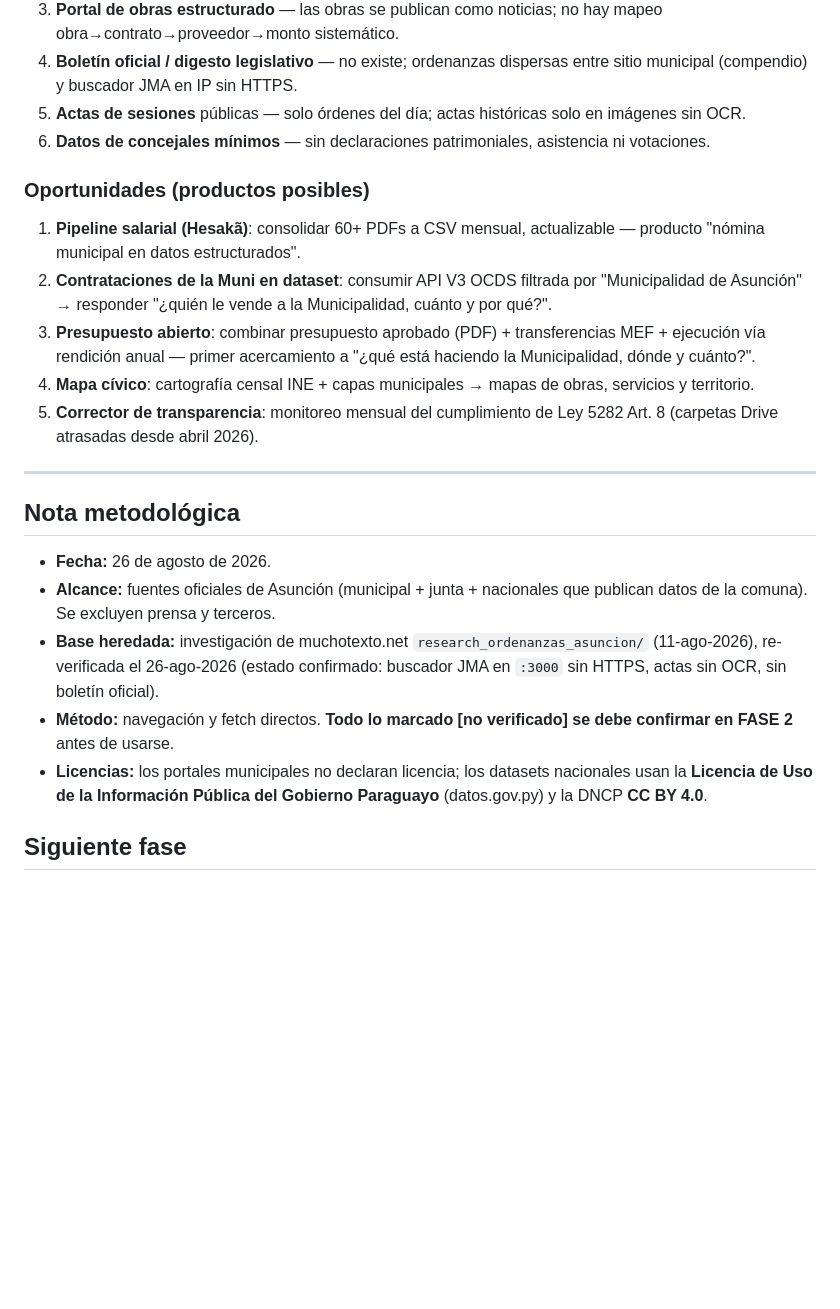
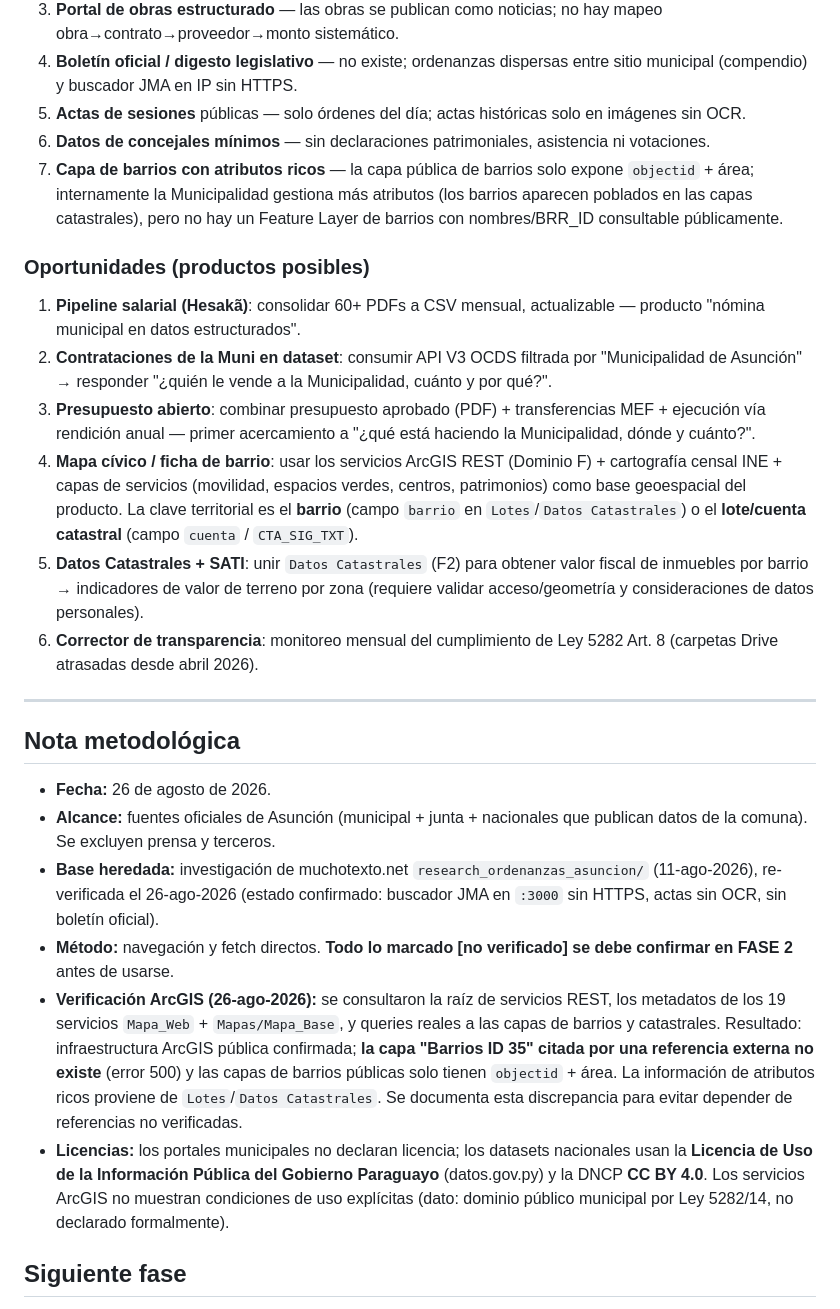
Before and after one commit to miravosqueinteresante/datos-publicos, a Markdown page: DATA_INVENTORY.md, the part around one of its changes. Drawn GitHub-style; blank space fills up the shorter version.

Commit message:
docs: add ArcGIS REST services to data inventory (FASE 1 update)

```diff
--- a/DATA_INVENTORY.md
+++ b/DATA_INVENTORY.md
@@ -111,14 +137,16 @@
 4. **Boletín oficial / digesto legislativo** — no existe; ordenanzas dispersas entre sitio municipal (compendio) y buscador JMA en IP sin HTTPS.
 5. **Actas de sesiones** públicas — solo órdenes del día; actas históricas solo en imágenes sin OCR.
 6. **Datos de concejales mínimos** — sin declaraciones patrimoniales, asistencia ni votaciones.
+7. **Capa de barrios con atributos ricos** — la capa pública de barrios solo expone `objectid` + área; internamente la Municipalidad gestiona más atributos (los barrios aparecen poblados en las capas catastrales), pero no hay un Feature Layer de barrios con nombres/BRR_ID consultable públicamente.
 
 ### Oportunidades (productos posibles)
 
 1. **Pipeline salarial (Hesakã)**: consolidar 60+ PDFs a CSV mensual, actualizable — producto "nómina municipal en datos estructurados".
 2. **Contrataciones de la Muni en dataset**: consumir API V3 OCDS filtrada por "Municipalidad de Asunción" → responder "¿quién le vende a la Municipalidad, cuánto y por qué?".
 3. **Presupuesto abierto**: combinar presupuesto aprobado (PDF) + transferencias MEF + ejecución vía rendición anual — primer acercamiento a "¿qué está haciendo la Municipalidad, dónde y cuánto?".
-4. **Mapa cívico**: cartografía censal INE + capas municipales → mapas de obras, servicios y territorio.
-5. **Corrector de transparencia**: monitoreo mensual del cumplimiento de Ley 5282 Art. 8 (carpetas Drive atrasadas desde abril 2026).
+4. **Mapa cívico / ficha de barrio**: usar los servicios ArcGIS REST (Dominio F) + cartografía censal INE + capas de servicios (movilidad, espacios verdes, centros, patrimonios) como base geoespacial del producto. La clave territorial es el **barrio** (campo `barrio` en `Lotes`/`Datos Catastrales`) o el **lote/cuenta catastral** (campo `cuenta` / `CTA_SIG_TXT`).
+5. **Datos Catastrales + SATI**: unir `Datos Catastrales` (F2) para obtener valor fiscal de inmuebles por barrio → indicadores de valor de terreno por zona (requiere validar acceso/geometría y consideraciones de datos personales).
+6. **Corrector de transparencia**: monitoreo mensual del cumplimiento de Ley 5282 Art. 8 (carpetas Drive atrasadas desde abril 2026).
 
 ---
 
@@ -128,7 +156,8 @@
 - **Alcance:** fuentes oficiales de Asunción (municipal + junta + nacionales que publican datos de la comuna). Se excluyen prensa y terceros.
 - **Base heredada:** investigación de muchotexto.net `research_ordenanzas_asuncion/` (11-ago-2026), re-verificada el 26-ago-2026 (estado confirmado: buscador JMA en `:3000` sin HTTPS, actas sin OCR, sin boletín oficial).
 - **Método:** navegación y fetch directos. **Todo lo marcado **[no verificado]** se debe confirmar en FASE 2** antes de usarse.
-- **Licencias:** los portales municipales no declaran licencia; los datasets nacionales usan la **Licencia de Uso de la Información Pública del Gobierno Paraguayo** (datos.gov.py) y la DNCP **CC BY 4.0**.
+- **Verificación ArcGIS (26-ago-2026):** se consultaron la raíz de servicios REST, los metadatos de los 19 servicios `Mapa_Web` + `Mapas/Mapa_Base`, y queries reales a las capas de barrios y catastrales. Resultado: infraestructura ArcGIS pública confirmada; **la capa "Barrios ID 35" citada por una referencia externa no existe** (error 500) y las capas de barrios públicas solo tienen `objectid` + área. La información de atributos ricos proviene de `Lotes`/`Datos Catastrales`. Se documenta esta discrepancia para evitar depender de referencias no verificadas.
+- **Licencias:** los portales municipales no declaran licencia; los datasets nacionales usan la **Licencia de Uso de la Información Pública del Gobierno Paraguayo** (datos.gov.py) y la DNCP **CC BY 4.0**. Los servicios ArcGIS no muestran condiciones de uso explícitas (dato: dominio público municipal por Ley 5282/14, no declarado formalmente).
 
 ## Siguiente fase
 
```
Also changed, not shown: other parts of DATA_INVENTORY.md (+28 -2 lines).
